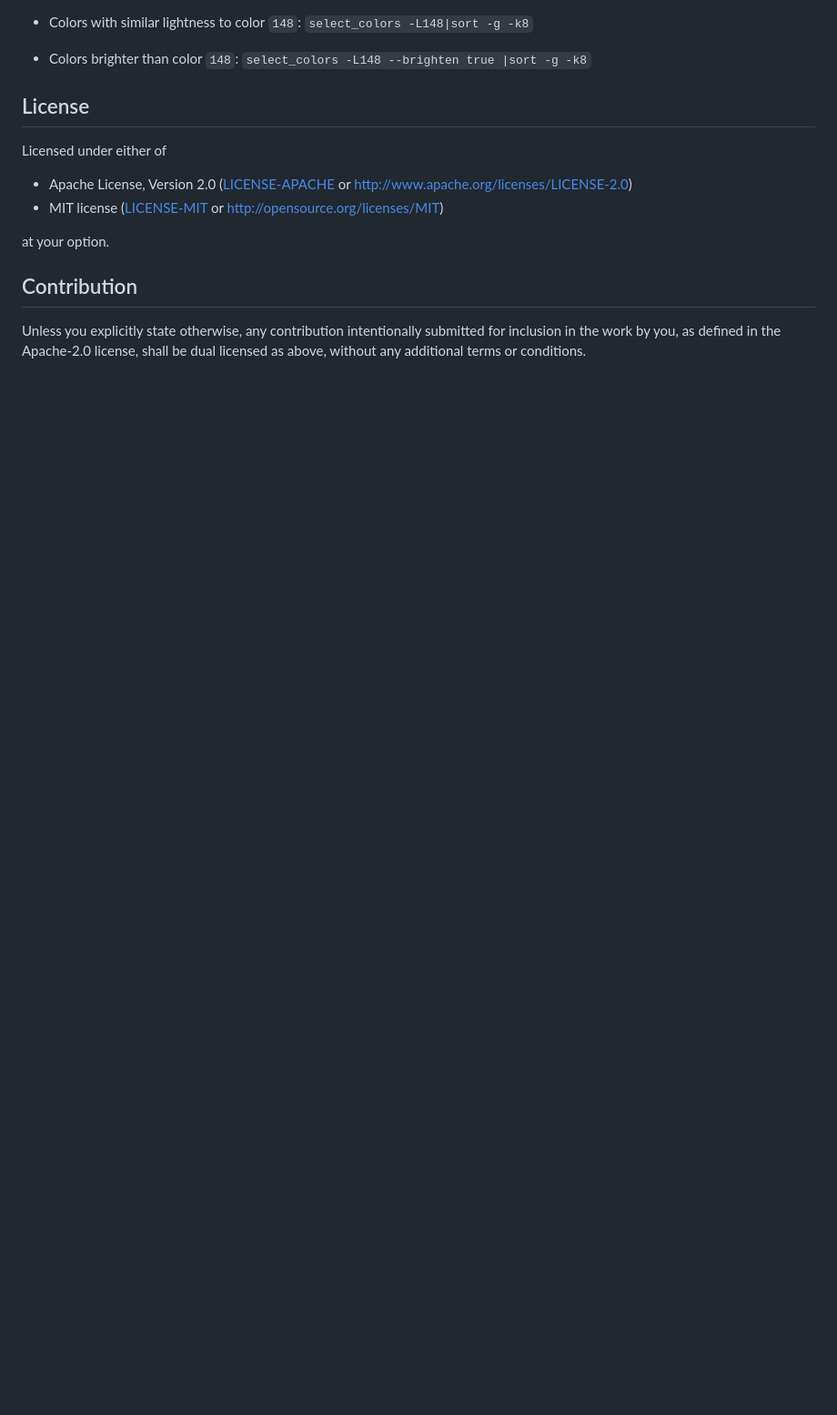
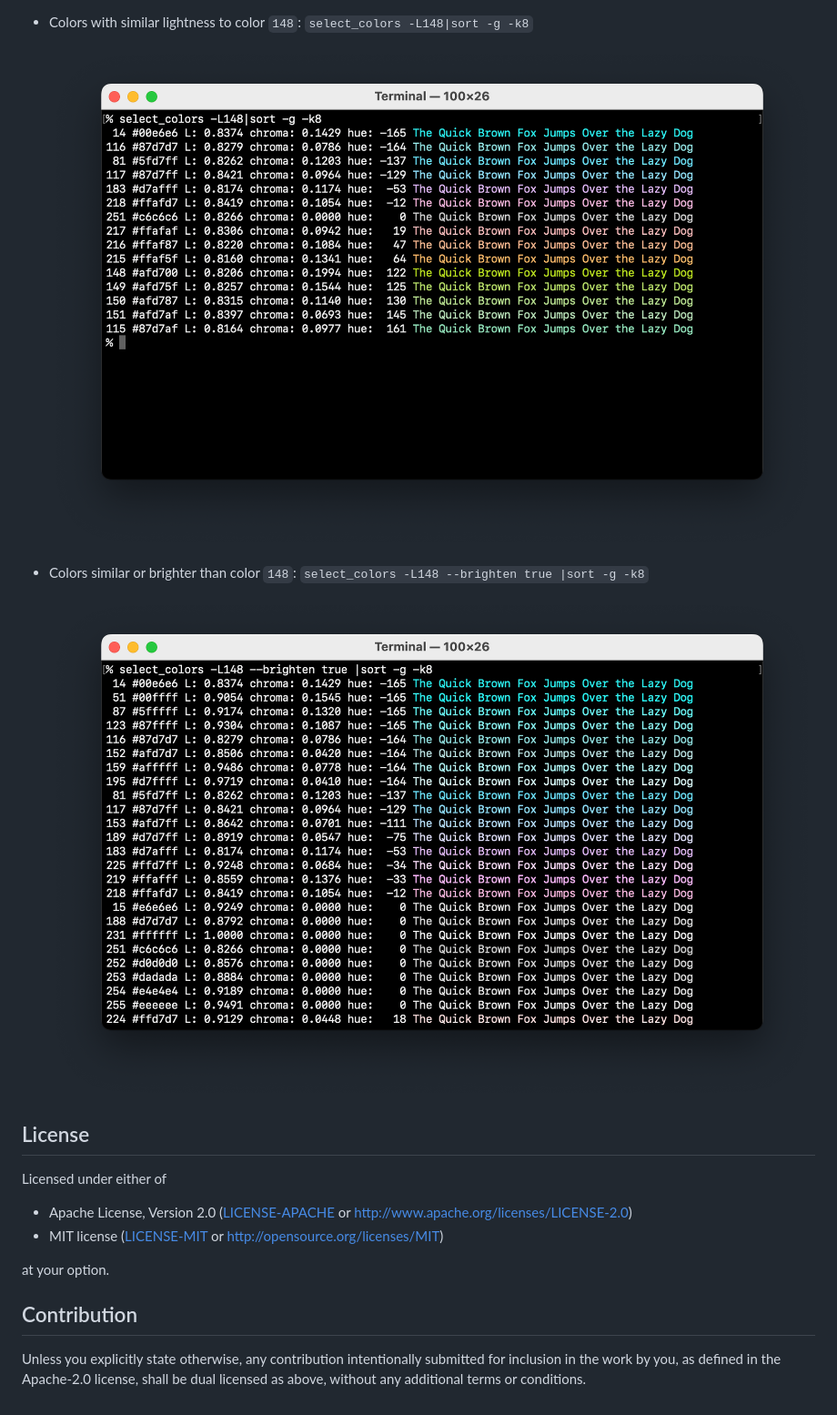
Before and after one commit to koyeung/colors-by-example, a Markdown page: README.md, the part around one of its changes. Shown at 91% size. Drawn GitHub-style; pictures changed too: assets/images/l148.png (added), assets/images/l148_brighten.png (added); blank space fills up the shorter version.

Commit message:
docs: Add screenshots

```diff
--- a/README.md
+++ b/README.md
@@ -17,5 +22,10 @@ Features:
 - Colors with similar lightness to color `148`: `select_colors -L148|sort -g -k8`
-- Colors brighter than color `148`: `select_colors -L148 --brighten true |sort -g -k8`
+
+  ![Colors similar to color 148 by lightness](/assets/images/l148.png)
+
+- Colors similar or brighter than color `148`: `select_colors -L148 --brighten true |sort -g -k8`
+
+  ![Colors similar or brighter than color 148](/assets/images/l148_brighten.png)
 
 ## License
 
```
Also changed, not shown: other parts of README.md (+5 -0 lines), assets/images/h148.png (added), assets/images/h148_opposite.png (added).
